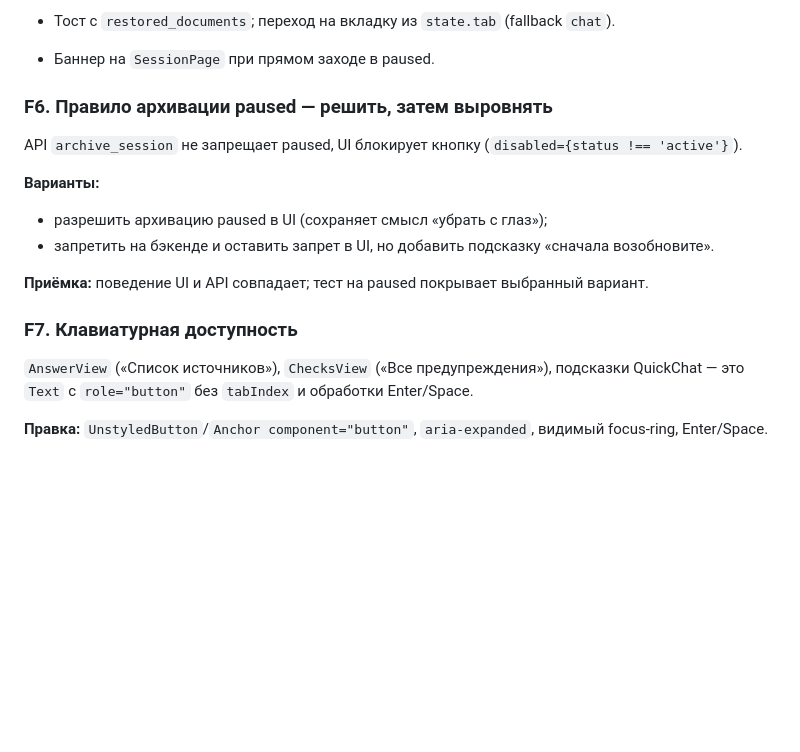
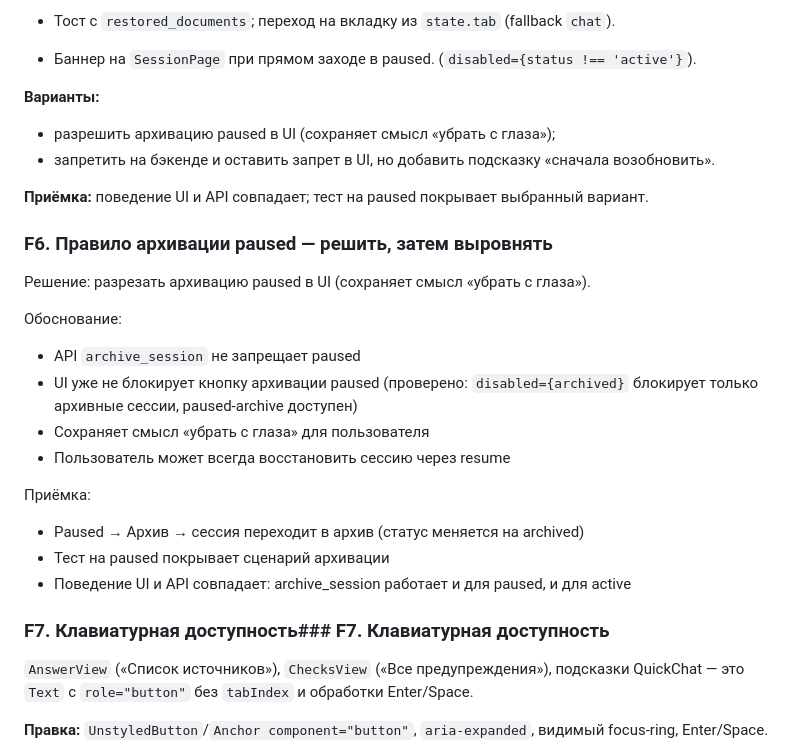
Before and after one commit to berlogas/bosi_s, a Markdown page: docs/UI_FIX_PLAN.md, the part around the change. Drawn GitHub-style; blank space fills up the shorter version.

Commit message:
F6. Документация: отметить F6 выполненное с решением про архивацию paused

```diff
--- a/docs/UI_FIX_PLAN.md
+++ b/docs/UI_FIX_PLAN.md
@@ -127,20 +127,34 @@
 - На карточке: `paused` → «Возобновить»; `active` → «Продолжить»; `archived` → действия недоступны.
 - Тост с `restored_documents`; переход на вкладку из `state.tab` (fallback `chat`).
 - Баннер на `SessionPage` при прямом заходе в paused.
-### F6. Правило архивации paused — решить, затем выровнять
-API `archive_session` не запрещает paused, UI блокирует кнопку
 (`disabled={status !== 'active'}`).
 
 **Варианты:**
 
-- разрешить архивацию paused в UI (сохраняет смысл «убрать с глаз»);
+- разрешить архивацию paused в UI (сохраняет смысл «убрать с глаза»);
 - запретить на бэкенде и оставить запрет в UI, но добавить подсказку «сначала
-  возобновите».
+  возобновить».
 
 **Приёмка:** поведение UI и API совпадает; тест на paused покрывает выбранный
 вариант.
 
-### F7. Клавиатурная доступность
+### F6. Правило архивации paused — решить, затем выровнять
+
+Решение: разрезать архивацию paused в UI (сохраняет смысл «убрать с глаза»).
+
+Обоснование:
+- API `archive_session` не запрещает paused
+- UI уже не блокирует кнопку архивации paused (проверено: `disabled={archived}`
+  блокирует только архивные сессии, paused-archive доступен)
+- Сохраняет смысл «убрать с глаза» для пользователя
+- Пользователь может всегда восстановить сессию через resume
+
+Приёмка:
+- Paused → Архив → сессия переходит в архив (статус меняется на archived)
+- Тест на paused покрывает сценарий архивации
+- Поведение UI и API совпадает: archive_session работает и для paused, и для active
+
+### F7. Клавиатурная доступность### F7. Клавиатурная доступность
 
 `AnswerView` («Список источников»), `ChecksView` («Все предупреждения»),
 подсказки QuickChat — это `Text` с `role="button"` без `tabIndex` и обработки
```
